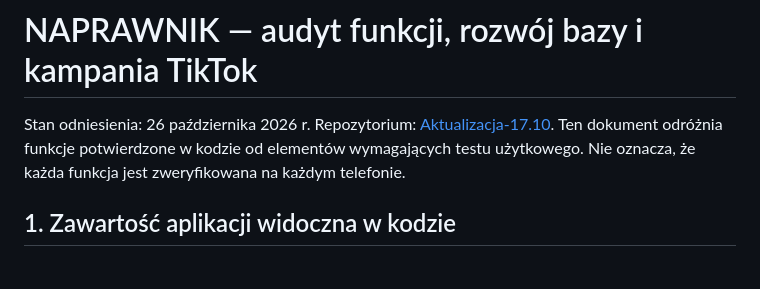
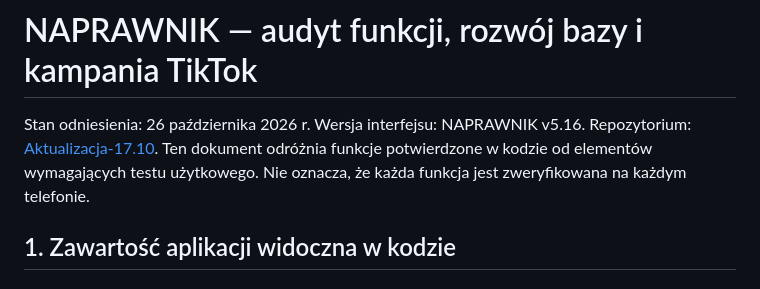
Before and after one commit to turbodiesel966-eng/Aktualizacja-17.10, a Markdown page: docs/audyt-funkcji-i-kampania-tiktok.md, the part around the change. Rendered like a GitHub page.

Commit message:
Oznacz wersję aplikacji w raporcie audytu

```diff
--- a/docs/audyt-funkcji-i-kampania-tiktok.md
+++ b/docs/audyt-funkcji-i-kampania-tiktok.md
@@ -1,6 +1,6 @@
 # NAPRAWNIK — audyt funkcji, rozwój bazy i kampania TikTok
 
-Stan odniesienia: 26 października 2026 r. Repozytorium: [Aktualizacja-17.10](https://github.com/turbodiesel966-eng/Aktualizacja-17.10). Ten dokument odróżnia funkcje potwierdzone w kodzie od elementów wymagających testu użytkowego. Nie oznacza, że każda funkcja jest zweryfikowana na każdym telefonie.
+Stan odniesienia: 26 października 2026 r. Wersja interfejsu: NAPRAWNIK v5.16. Repozytorium: [Aktualizacja-17.10](https://github.com/turbodiesel966-eng/Aktualizacja-17.10). Ten dokument odróżnia funkcje potwierdzone w kodzie od elementów wymagających testu użytkowego. Nie oznacza, że każda funkcja jest zweryfikowana na każdym telefonie.
 
 ## 1. Zawartość aplikacji widoczna w kodzie
 
```
